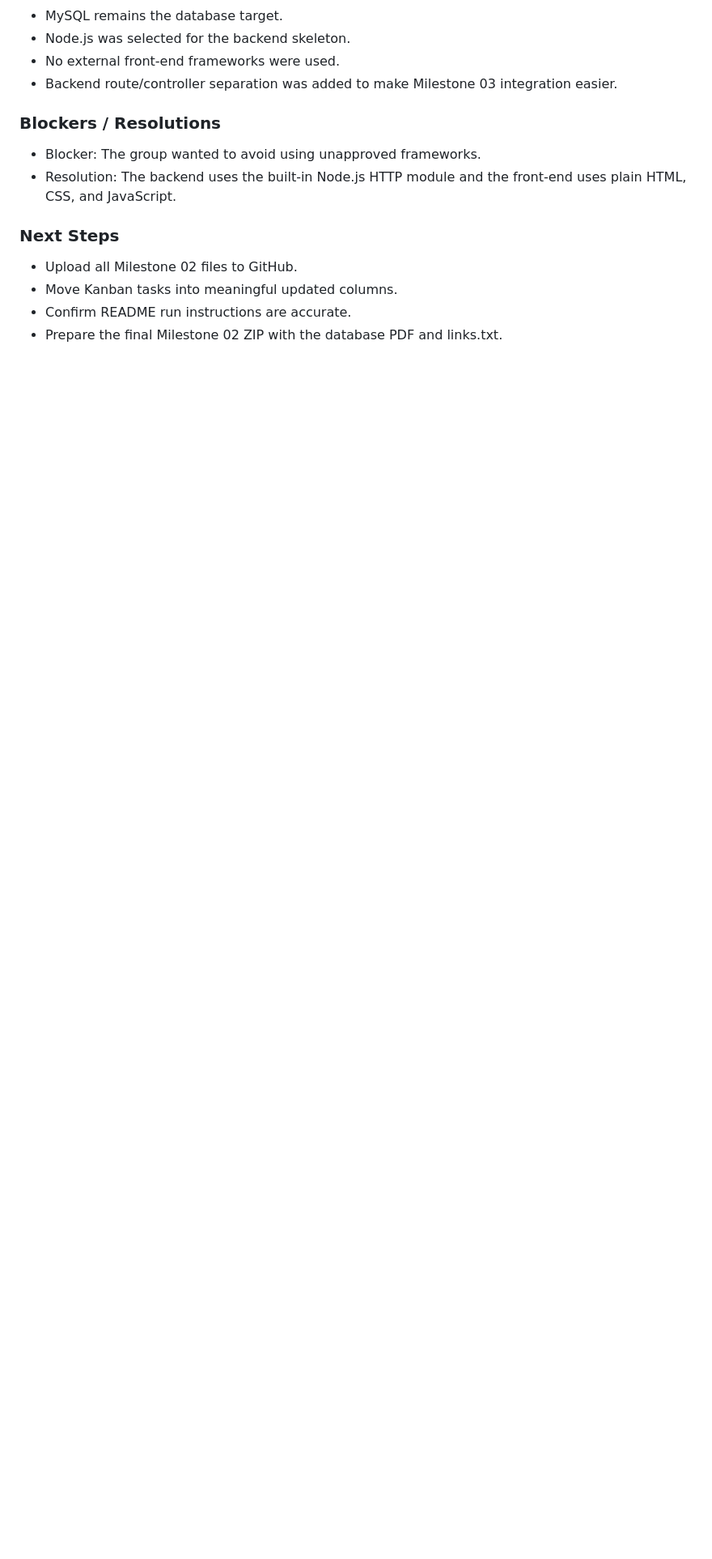
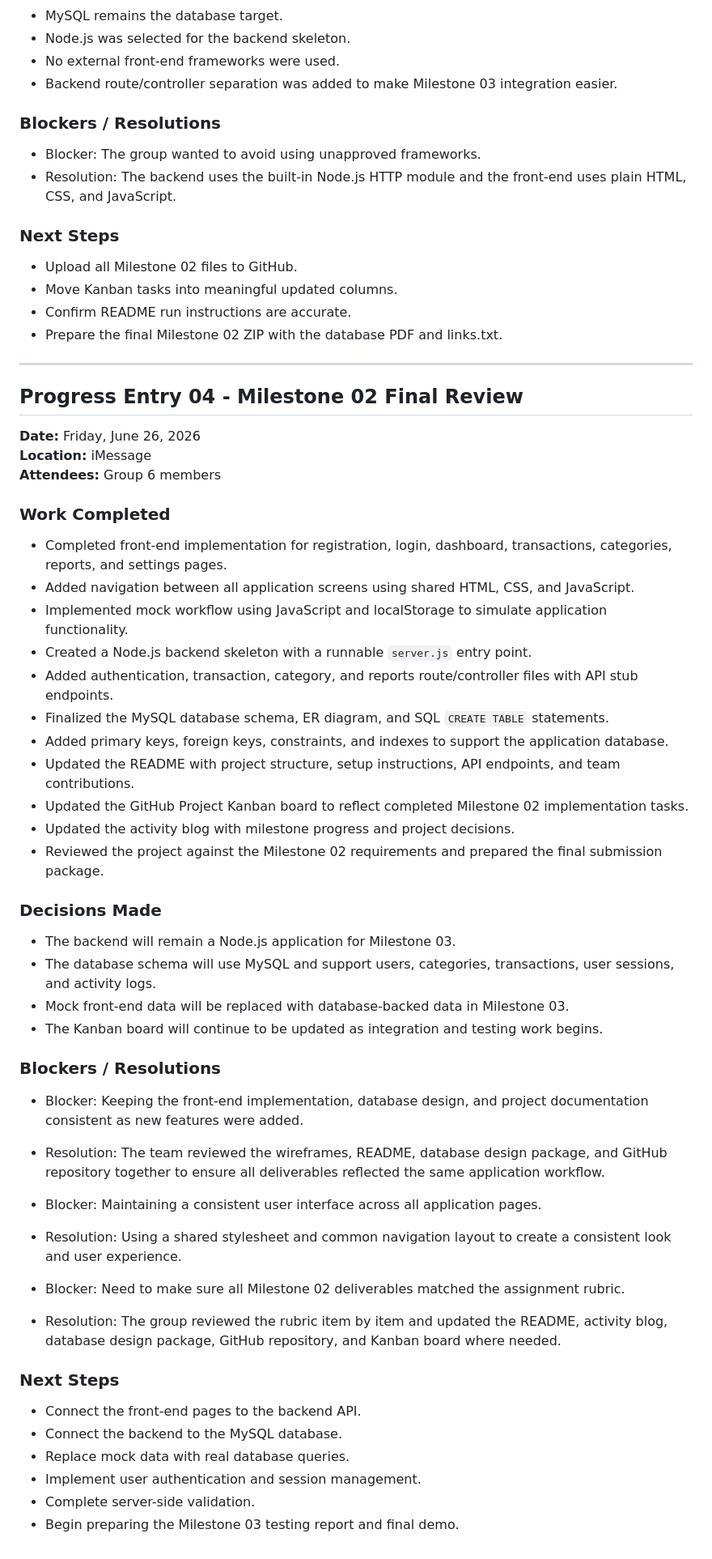
Before and after one commit to Thesopan/budgetbridge-expense-tracker, a Markdown page: docs/activity-blog.md, the part around the change. Shown at 81% size. Drawn GitHub-style; blank space fills up the shorter version.

Commit message:
Update activity blog with Milestone 02 review details
Documented progress and decisions made during Milestone 02 final review, including completed tasks and next steps.

```diff
--- a/docs/activity-blog.md
+++ b/docs/activity-blog.md
@@ -84,3 +84,52 @@ A Node.js backend skeleton was also created. The backend includes a runnable `se
 - Move Kanban tasks into meaningful updated columns.
 - Confirm README run instructions are accurate.
 - Prepare the final Milestone 02 ZIP with the database PDF and links.txt.
+
+---
+
+## Progress Entry 04 - Milestone 02 Final Review
+
+**Date:** Friday, June 26, 2026
+**Location:** iMessage
+**Attendees:** Group 6 members
+
+### Work Completed
+
+- Completed front-end implementation for registration, login, dashboard, transactions, categories, reports, and settings pages.
+- Added navigation between all application screens using shared HTML, CSS, and JavaScript.
+- Implemented mock workflow using JavaScript and localStorage to simulate application functionality.
+- Created a Node.js backend skeleton with a runnable `server.js` entry point.
+- Added authentication, transaction, category, and reports route/controller files with API stub endpoints.
+- Finalized the MySQL database schema, ER diagram, and SQL `CREATE TABLE` statements.
+- Added primary keys, foreign keys, constraints, and indexes to support the application database.
+- Updated the README with project structure, setup instructions, API endpoints, and team contributions.
+- Updated the GitHub Project Kanban board to reflect completed Milestone 02 implementation tasks.
+- Updated the activity blog with milestone progress and project decisions.
+- Reviewed the project against the Milestone 02 requirements and prepared the final submission package.
+
+### Decisions Made
+
+- The backend will remain a Node.js application for Milestone 03.
+- The database schema will use MySQL and support users, categories, transactions, user sessions, and activity logs.
+- Mock front-end data will be replaced with database-backed data in Milestone 03.
+- The Kanban board will continue to be updated as integration and testing work begins.
+
+### Blockers / Resolutions
+
+- Blocker: Keeping the front-end implementation, database design, and project documentation consistent as new features were added.
+- Resolution: The team reviewed the wireframes, README, database design package, and GitHub repository together to ensure all deliverables reflected the same application workflow.
+
+- Blocker: Maintaining a consistent user interface across all application pages.
+- Resolution: Using a shared stylesheet and common navigation layout to create a consistent look and user experience.
+
+- Blocker: Need to make sure all Milestone 02 deliverables matched the assignment rubric.
+- Resolution: The group reviewed the rubric item by item and updated the README, activity blog, database design package, GitHub repository, and Kanban board where needed.
+
+### Next Steps
+
+- Connect the front-end pages to the backend API.
+- Connect the backend to the MySQL database.
+- Replace mock data with real database queries.
+- Implement user authentication and session management.
+- Complete server-side validation.
+- Begin preparing the Milestone 03 testing report and final demo.
```
